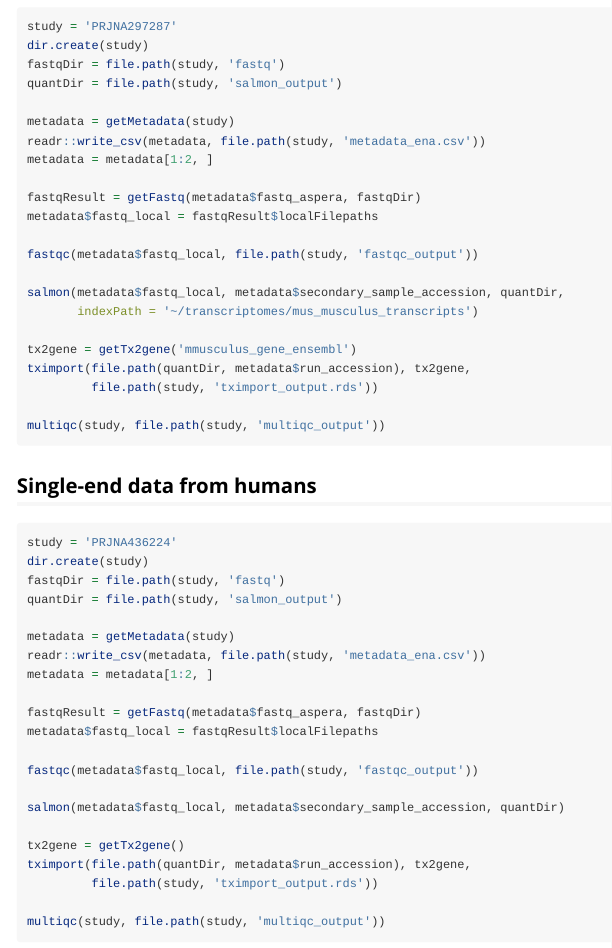
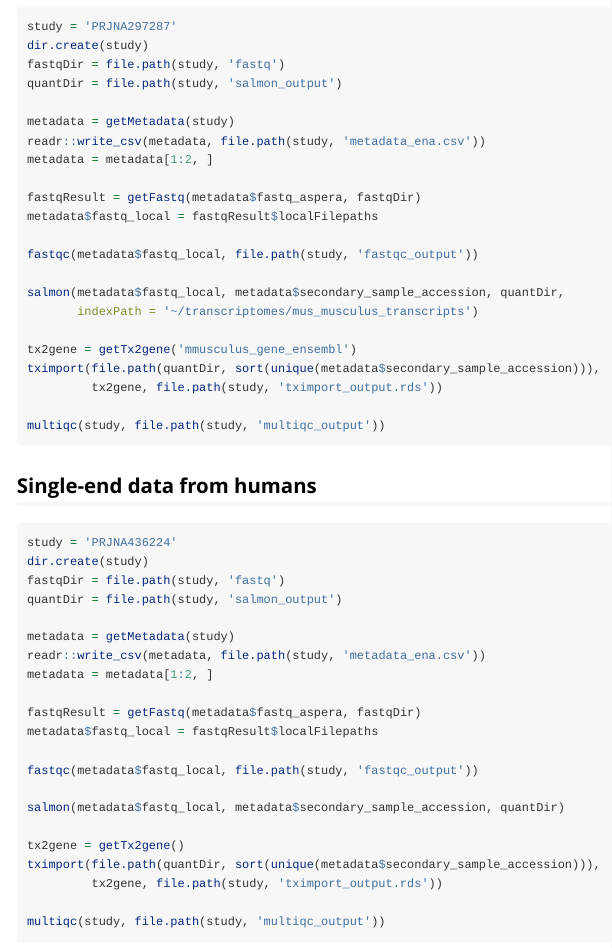
Before and after one commit to hugheylab/seeker, an R Markdown document (vignettes/introduction.Rmd): the page in a window 1100 px wide, from 270 px down. Rendered offline with R 4.5, knitr and Pandoc, with nearby package versions.

Commit message:
fixed call to tximport in vignette.

````diff
--- a/vignettes/introduction.Rmd
+++ b/vignettes/introduction.Rmd
@@ -38,8 +38,8 @@ salmon(metadata$fastq_local, metadata$secondary_sample_accession, quantDir,
        indexPath = '~/transcriptomes/mus_musculus_transcripts')
 
 tx2gene = getTx2gene('mmusculus_gene_ensembl')
-tximport(file.path(quantDir, metadata$run_accession), tx2gene,
-         file.path(study, 'tximport_output.rds'))
+tximport(file.path(quantDir, sort(unique(metadata$secondary_sample_accession))),
+         tx2gene, file.path(study, 'tximport_output.rds'))
 
 multiqc(study, file.path(study, 'multiqc_output'))
 ```
@@ -64,8 +64,8 @@ fastqc(metadata$fastq_local, file.path(study, 'fastqc_output'))
 salmon(metadata$fastq_local, metadata$secondary_sample_accession, quantDir)
 
 tx2gene = getTx2gene()
-tximport(file.path(quantDir, metadata$run_accession), tx2gene,
-         file.path(study, 'tximport_output.rds'))
+tximport(file.path(quantDir, sort(unique(metadata$secondary_sample_accession))),
+         tx2gene, file.path(study, 'tximport_output.rds'))
 
 multiqc(study, file.path(study, 'multiqc_output'))
 ```
````
